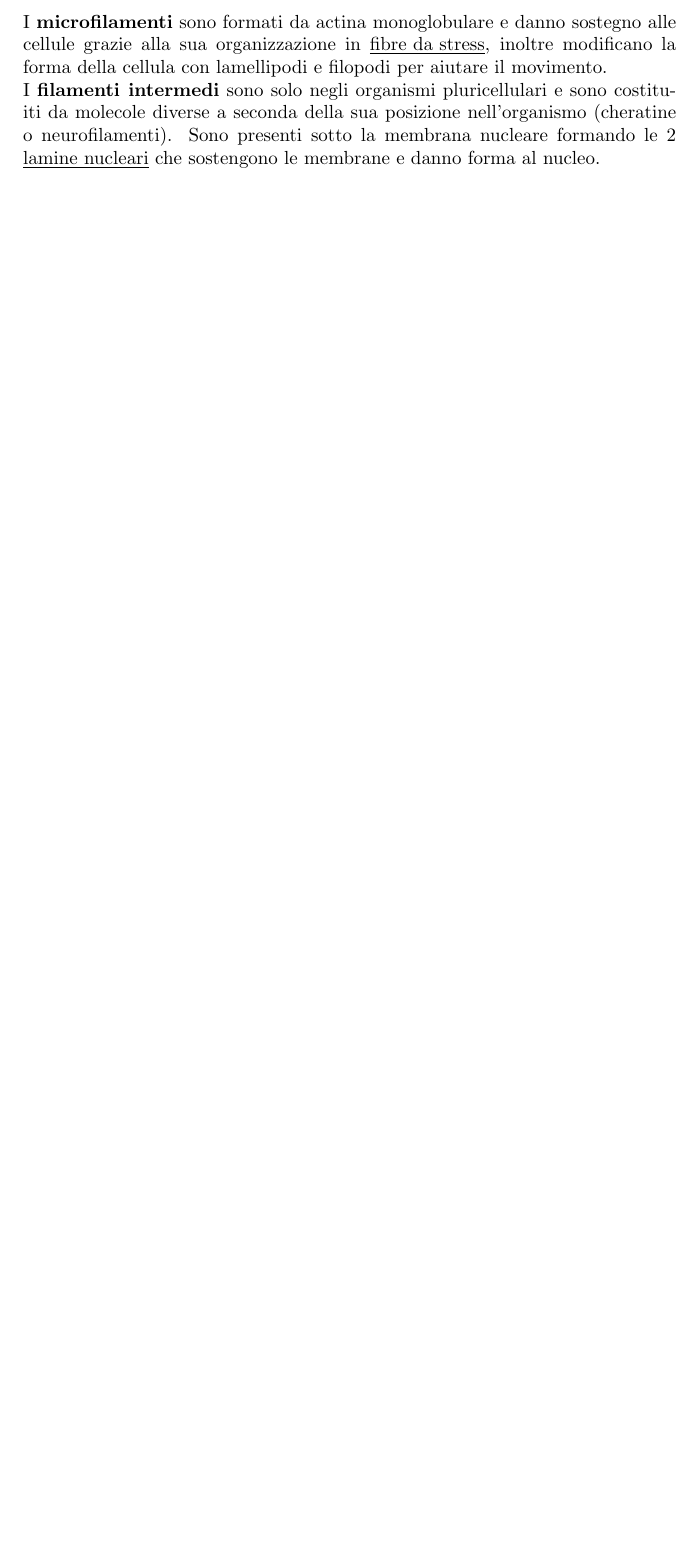
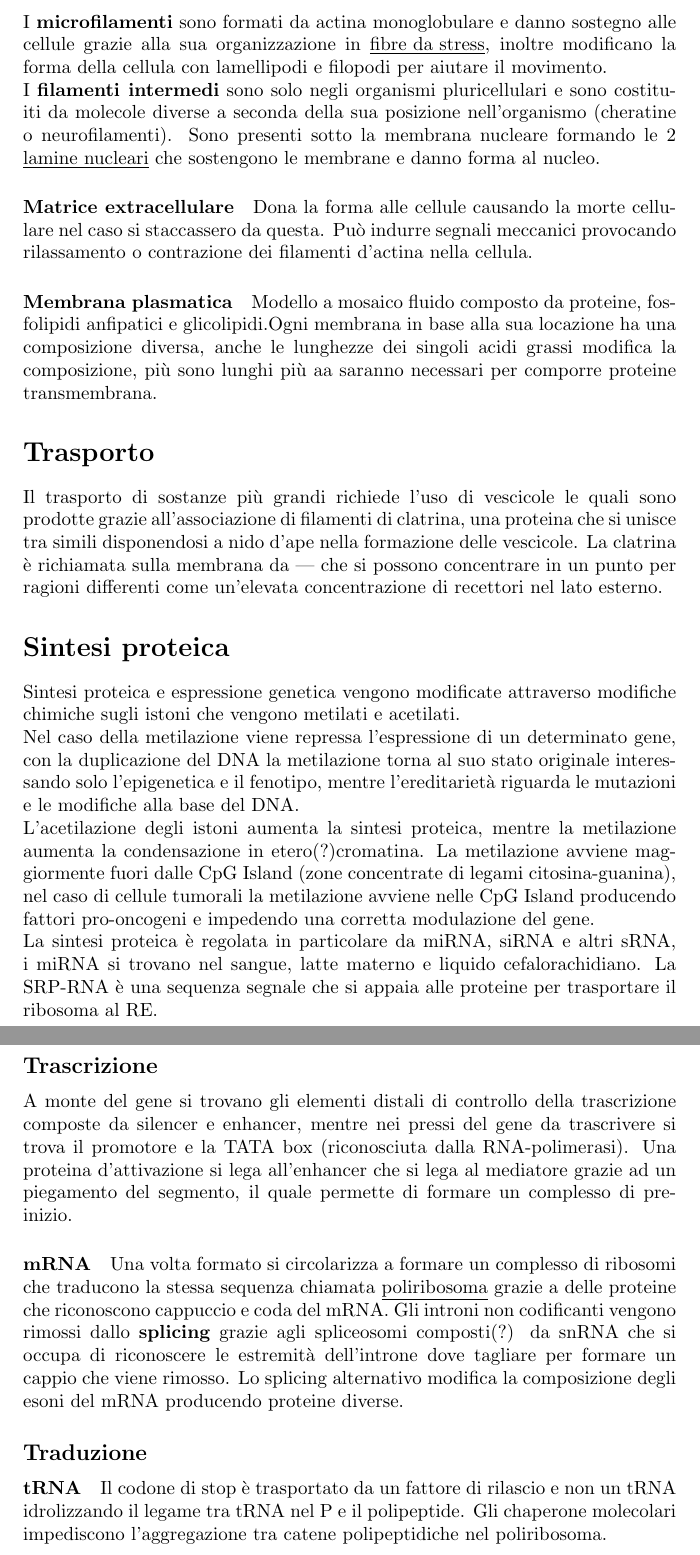
Before and after one commit to GabboAllo/Dietistica, a LaTeX document (Biologia/Biologia applicata.tex): part of page 3 of 3 before the commit and two parts of pages 3 and 4 of 4 after it, the two joined at a grey line, cut so that both start at the same text, the shorter picture padded with empty space. Compiled offline with pdfLaTeX.

Commit message:
Add files via upload

```diff
--- a/Biologia/Biologia applicata.tex
+++ b/Biologia/Biologia applicata.tex
@@ -31,4 +31,18 @@ Nel \underline{sistema immunitario} digeriscono agenti patogeni grazie ai fagoso
 I \textbf{microtubuli} sono formati nel centrosoma da alfa e beta-tubulina disposti in cilindretti, sono polarizzati in maniera dinamica per aggiungere tubulina da una parte e perderla dall'altra. Compongono il fuso mitotico e sono la base di appoggio di chinesine (movimento anterogrado) e dineine (movimento retrogrado).\\
 I \textbf{microfilamenti} sono formati da actina monoglobulare e danno sostegno alle cellule grazie alla sua organizzazione in \underline{fibre da stress}, inoltre modificano la forma della cellula con lamellipodi e filopodi per aiutare il movimento.\\
 I \textbf{filamenti intermedi} sono solo negli organismi pluricellulari e sono costituiti da molecole diverse a seconda della sua posizione nell'organismo (cheratine o neurofilamenti). Sono presenti sotto la membrana nucleare formando le 2 \underline{lamine nucleari} che sostengono le membrane e danno forma al nucleo.
+\paragraph*{Matrice extracellulare}
+Dona la forma alle cellule causando la morte cellulare nel caso si staccassero da questa. Può indurre segnali meccanici provocando rilassamento o contrazione dei filamenti d'actina nella cellula.
+\paragraph*{Membrana plasmatica} Modello a mosaico fluido composto da proteine, fosfolipidi anfipatici e glicolipidi.Ogni membrana in base alla sua locazione ha una composizione diversa, anche le lunghezze dei singoli acidi grassi modifica la composizione, più sono lunghi più aa saranno necessari per comporre proteine transmembrana.
+\section*{Trasporto}
+Il trasporto di sostanze più grandi richiede l'uso di vescicole le quali sono prodotte grazie all'associazione di filamenti di clatrina, una proteina che si unisce tra simili disponendosi a nido d'ape nella formazione delle vescicole. La clatrina è richiamata sulla membrana da --- che si possono concentrare in un punto per ragioni differenti come un'elevata concentrazione di recettori nel lato esterno.
+\section*{Sintesi proteica}
+Sintesi proteica e espressione genetica vengono modificate attraverso modifiche chimiche sugli istoni che vengono metilati e acetilati.\\
+Nel caso della metilazione viene repressa l'espressione di un determinato gene, con la duplicazione del DNA la metilazione torna al suo stato originale interessando solo l'epigenetica e il fenotipo, mentre l'ereditarietà riguarda le mutazioni e le modifiche alla base del DNA.\\
+L'acetilazione degli istoni aumenta la sintesi proteica, mentre la metilazione aumenta la condensazione in etero(?)cromatina. La metilazione avviene maggiormente fuori dalle CpG Island (zone concentrate di legami citosina-guanina), nel caso di cellule tumorali la metilazione avviene nelle CpG Island producendo fattori pro-oncogeni e impedendo una corretta modulazione del gene.\\
+La sintesi proteica è regolata in particolare da miRNA, siRNA e altri sRNA, i miRNA si trovano nel sangue, latte materno e liquido cefalorachidiano. La SRP-RNA è una sequenza segnale che si appaia alle proteine per trasportare il ribosoma al RE.
+\subsection*{Trascrizione} A monte del gene si trovano gli elementi distali di controllo della trascrizione composte da silencer e enhancer, mentre nei pressi del gene da trascrivere si trova il promotore e la TATA box (riconosciuta dalla RNA-polimerasi). Una proteina d'attivazione si lega all'enhancer che si lega al mediatore grazie ad un piegamento del segmento, il quale permette di formare un complesso di pre-inizio.
+\paragraph*{mRNA} Una volta formato si circolarizza a formare un complesso di ribosomi che traducono la stessa sequenza chiamata \underline{poliribosoma} grazie a delle proteine che riconoscono cappuccio e coda del mRNA. Gli introni non codificanti vengono rimossi dallo \textbf{splicing} grazie agli spliceosomi composti(?) da snRNA che si occupa di riconoscere le estremità dell'introne dove tagliare per formare un cappio che viene rimosso. Lo splicing alternativo modifica la composizione degli esoni del mRNA producendo proteine diverse.
+\subsection*{Traduzione}
+\paragraph*{tRNA} Il codone di stop è trasportato da un fattore di rilascio e non un tRNA idrolizzando il legame tra tRNA nel P e il polipeptide. Gli chaperone molecolari impediscono l'aggregazione tra catene polipeptidiche nel poliribosoma.
 \end{document}
```
Also changed, not shown: Biologia/Biologia applicata.pdf, 4 other files.
